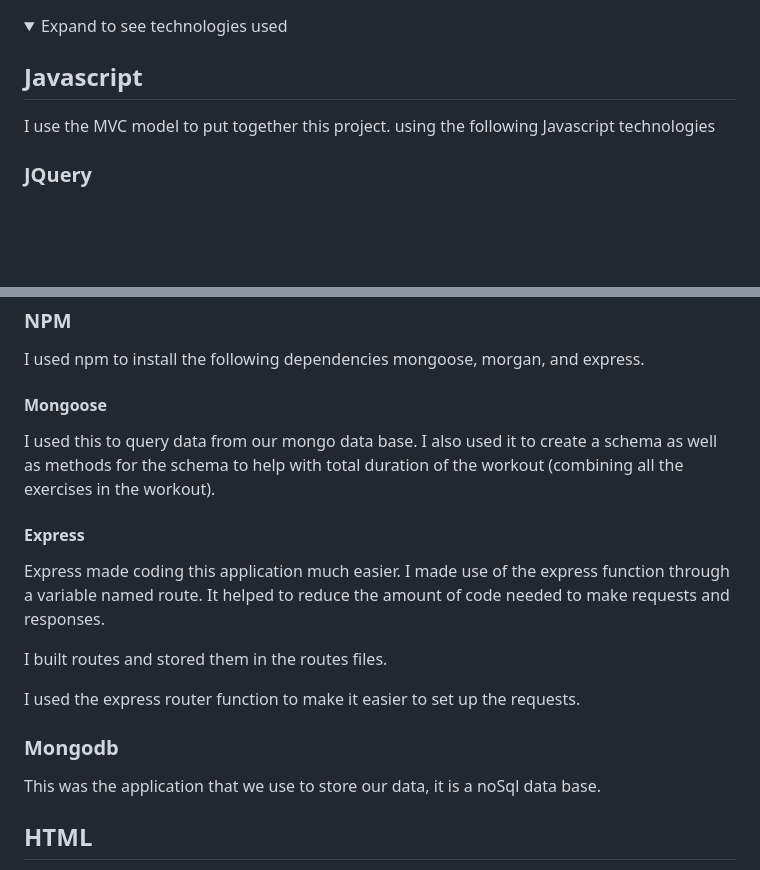
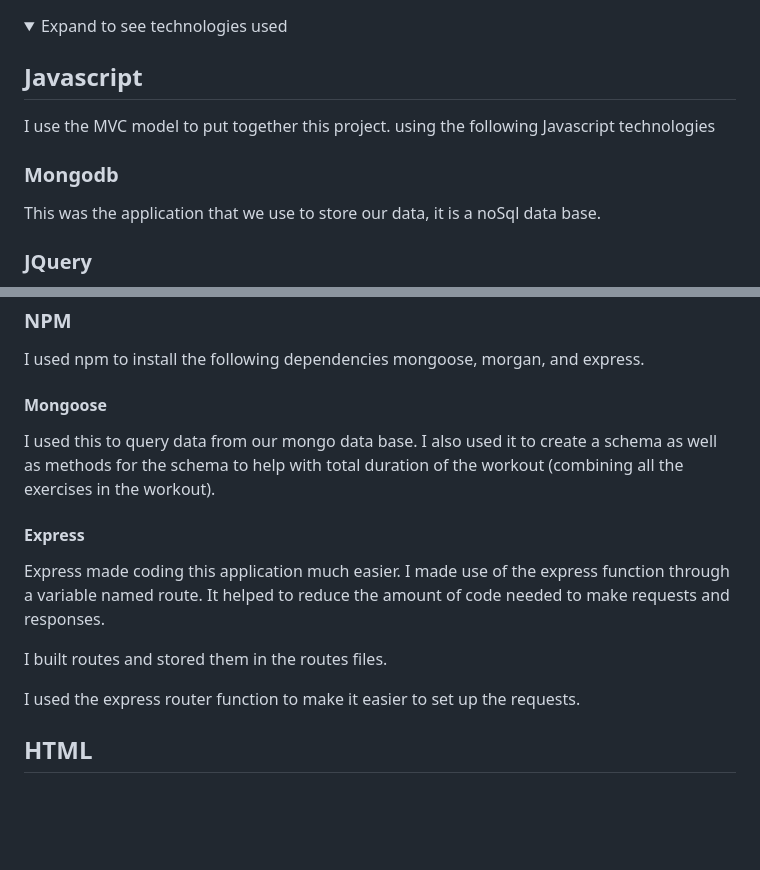
Before and after one commit to wyliedavid1984/WorkoutApp, a Markdown page: README.md, 2 parts joined by grey strips. GitHub-like rendering; folded sections open; blank space fills up the shorter version.

```diff
--- a/README.md
+++ b/README.md
@@ -38,6 +38,10 @@ This project is a fullstack application that tracks the users workouts and provi
 
 I use the MVC model to put together this project. using the following Javascript technologies
 
+### Mongodb
+
+This was the application that we use to store our data, it is a noSql data base.
+
 ### JQuery
 
 I used jquery to help grab the data that the user input. It also gets other elements on the page, so that they can be manipulated. Each function that created has a corresponding route on the backend to help with the manipulation of the data being selected by the jQuery.
@@ -50,21 +54,17 @@ I used node to initialize package.json. After the initialization, I added mongoo
 
 I used npm to install the following dependencies mongoose, morgan, and express.
 
-#### Mongoose
+#### **Mongoose**
 
 I used this to query data from our mongo data base. I also used it to create a schema as well as methods for the schema to help with total duration of the workout (combining all the exercises in the workout).
 
-#### Express
+#### **Express**
 
 Express made coding this application much easier. I made use of the express function through a variable named route.  It helped to reduce the amount of code needed to make requests and responses.
 
 I built routes and stored them in the routes files.
 
 I used the express router function to make it easier to set up the requests.
-
-### Mongodb
-
-This was the application that we use to store our data, it is a noSql data base.
 
 ## HTML
 
```
Also changed, not shown: other parts of README.md (+5 -5 lines), public/img/cardio.png (added), public/img/index.png (added), public/img/resistance.png (added), public/img/stats.png (added).
